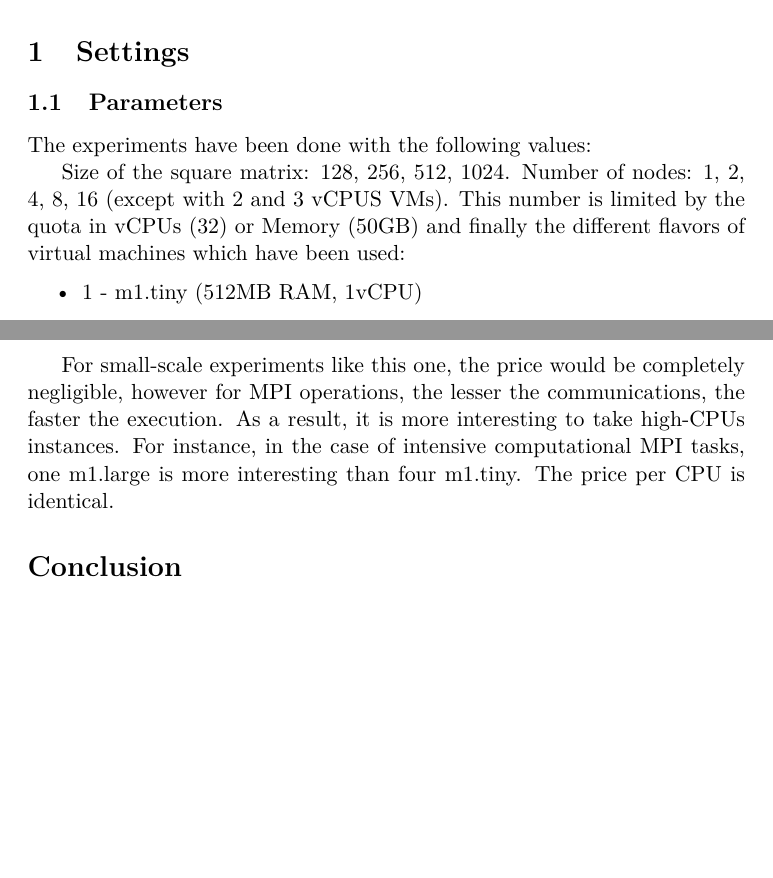
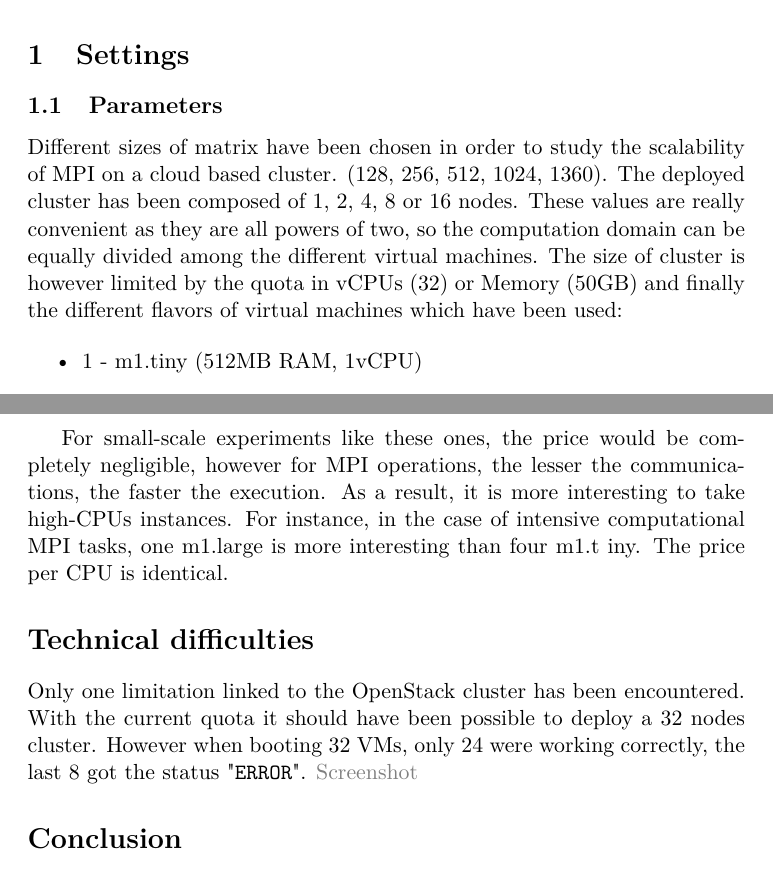
Before and after one commit to Soulou/CloudComputingAssignment, a LaTeX problem sheet (report/AssignmentReport.tex): two parts of pages 1 and 6 of 7 before the commit and two parts of pages 1 and 5 of 6 after it, joined at a grey line, cut so that both start at the same text, the shorter picture padded with empty space. Compiled offline with pdfLaTeX.

Commit message:
Update report

```diff
--- a/report/AssignmentReport.tex
+++ b/report/AssignmentReport.tex
@@ -5,6 +5,13 @@
 \usepackage{hyperref}
 \usepackage{caption}
 \usepackage{graphicx}
+\usepackage{xcolor}
+
+\hypersetup{
+  colorlinks=true,
+  linkcolor=gray,
+  urlcolor=blue
+}
 
 \title{Cloud Computing Assignment: MPI on the cloud}
 \author{Léo Unbekandt}
@@ -17,12 +24,14 @@
 \section{Settings}
 \subsection{Parameters}
 
-The experiments have been done with the following values:
+Different sizes of matrix have been chosen in order to study the scalability of
+MPI on a cloud based cluster. (128, 256, 512, 1024, 1360). The deployed cluster has been
+composed of 1, 2, 4, 8 or 16 nodes. These values are really convenient as they are
+all powers of two, so the computation domain can be equally divided among the
+different virtual machines. The size of cluster is however limited by the quota
+in vCPUs (32) or Memory (50GB) and finally the different flavors of virtual machines
+which have been used:
 
-Size of the square matrix: 128, 256, 512, 1024.
-Number of nodes: 1, 2, 4, 8, 16 (except with 2 and 3 vCPUS VMs). This number
-is limited by the quota in vCPUs (32) or Memory (50GB) and finally the
-different flavors of virtual machines which have been used:
 \begin{itemize}
   \item 1 - m1.tiny (512MB RAM, 1vCPU)
   \item 2 - m1.small (2GB RAM, 1vCPU)
@@ -114,11 +124,18 @@ The price for a single instance with one CPU on Amazon EC2 depends of the flavor
  \item m1.large \$0.520 per hour
 \end{itemize}
 
-For small-scale experiments like this one, the price would be completely
+For small-scale experiments like these ones, the price would be completely
 negligible, however for MPI operations, the lesser the communications, the
 faster the execution. As a result, it is more interesting to take high-CPUs
 instances. For instance, in the case of intensive computational MPI tasks, one
-m1.large is more interesting than four m1.tiny. The price per CPU is identical.
+m1.large is more interesting than four m1.t iny. The price per CPU is identical.
+
+\section*{Technical difficulties}
+
+Only one limitation linked to the OpenStack cluster has been encountered. With
+the current quota it should have been possible to deploy a 32 nodes cluster.
+However when booting 32 VMs, only 24 were working correctly, the last 8 got the
+status "\texttt{ERROR}". \hyperref[figure:errors]{Screenshot}
 
 \section*{Conclusion}
 
```
Also changed, not shown: report/1024perf.png (added), report/128perf.png (added), report/AssignmentReport.pdf, report/errors.png (added), report/speedup.png (added), report/AssignmentReport.tex (18 more changed lines).
